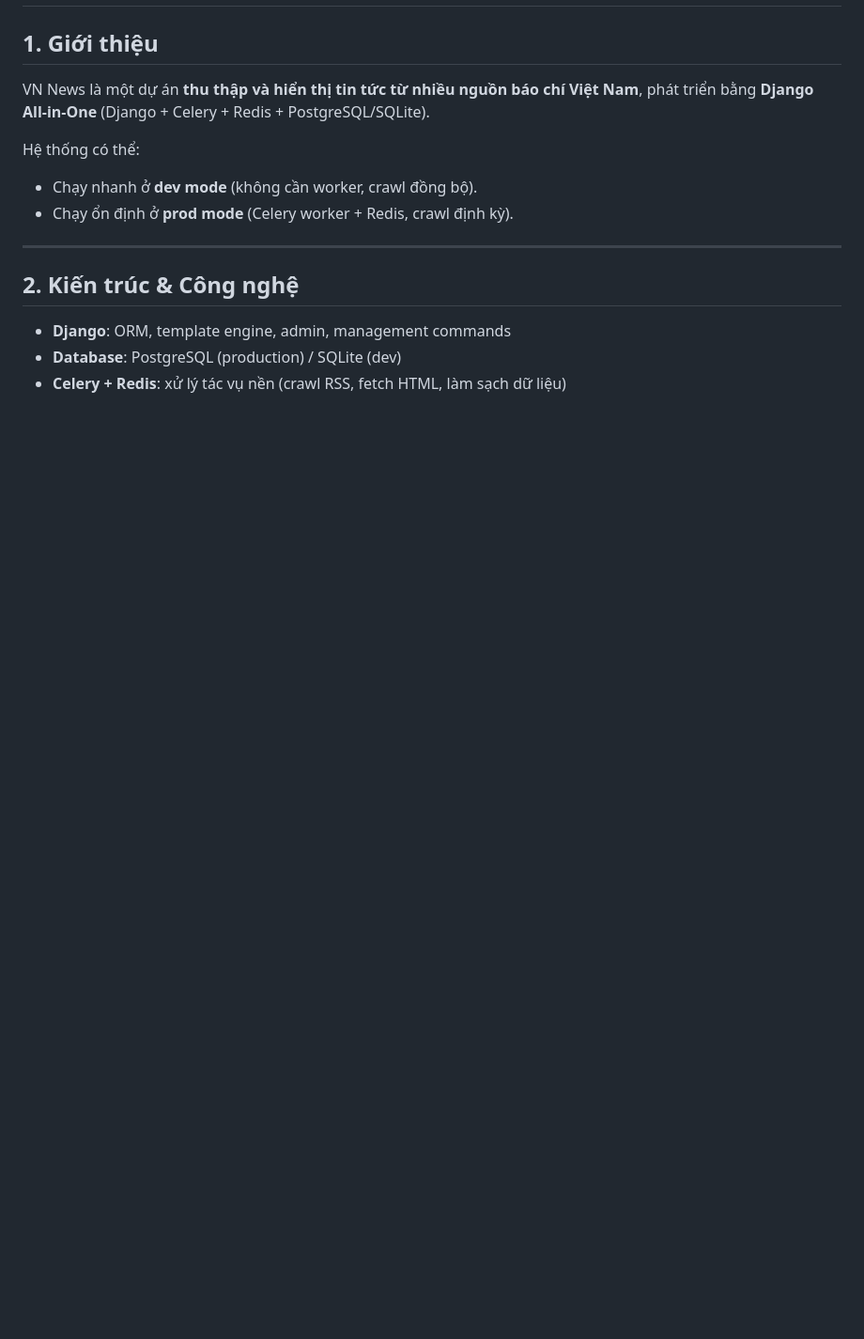
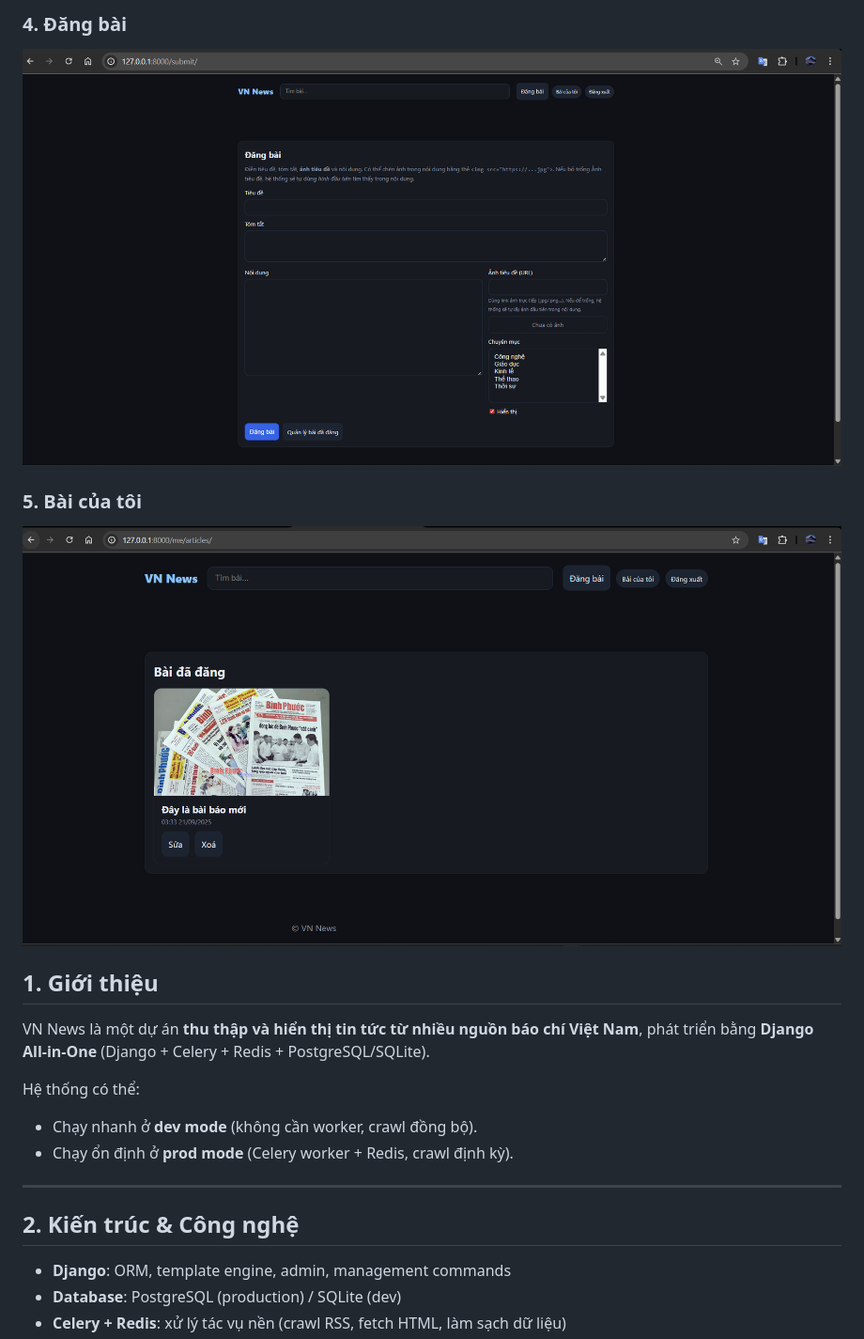
Before and after one commit to trchitho/news_crawler, a Markdown page: README.md, the part around the change printed below. Shown: that part at 94% size. GitHub-like rendering; blank space fills up the shorter version.

Commit message:
docs: add demo screenshots to README

```diff
--- a/README.md
+++ b/README.md
@@ -2,3 +17,10 @@
+### 4. Đăng bài
+
+![Submit](docs/images/submit.png)
+
+### 5. Bài của tôi
+
+![My Articles](docs/images/myArtical.png)
 
 ## 1. Giới thiệu
 
```
Also changed, not shown: other parts of README.md (+15 -0 lines).
